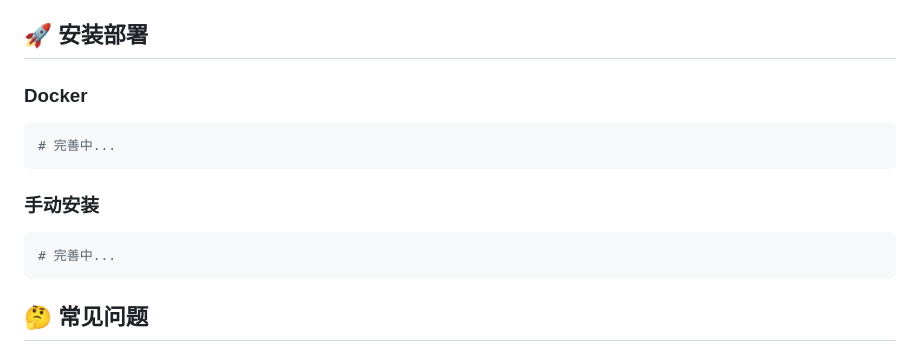
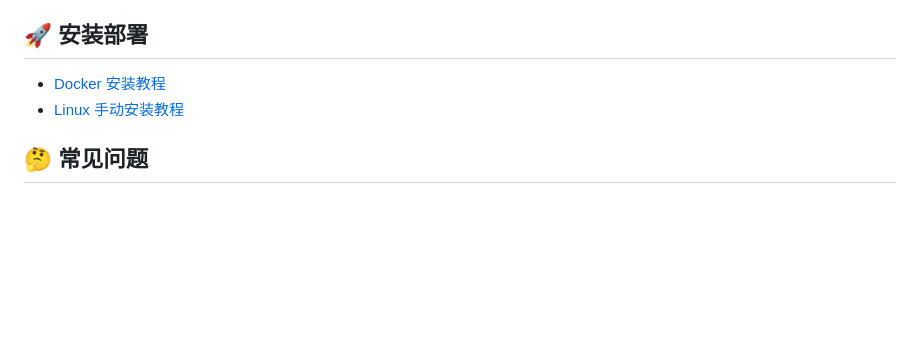
Before and after one commit to andistributed/pusdt, a Markdown page: README.md, the part around the change. Drawn GitHub-style; blank space fills up the shorter version.

````diff
--- a/README.md
+++ b/README.md
@@ -33,17 +33,8 @@ Bepusdt 所有参数都是以传递环境变量的方式进行配置，大部分
 
 ## 🚀 安装部署
 
-### Docker
-
-```shell
-# 完善中...
-```
-
-### 手动安装
-
-```shell
-# 完善中...
-```
+- [Docker 安装教程](./docs/docker.md)
+- [Linux 手动安装教程](./docs/systemd.md)
 
 ## 🤔 常见问题
 
````
Also changed, not shown: docs/docker.md (added, +16 -0 lines), docs/systemd.md (added, +3 -0 lines).
